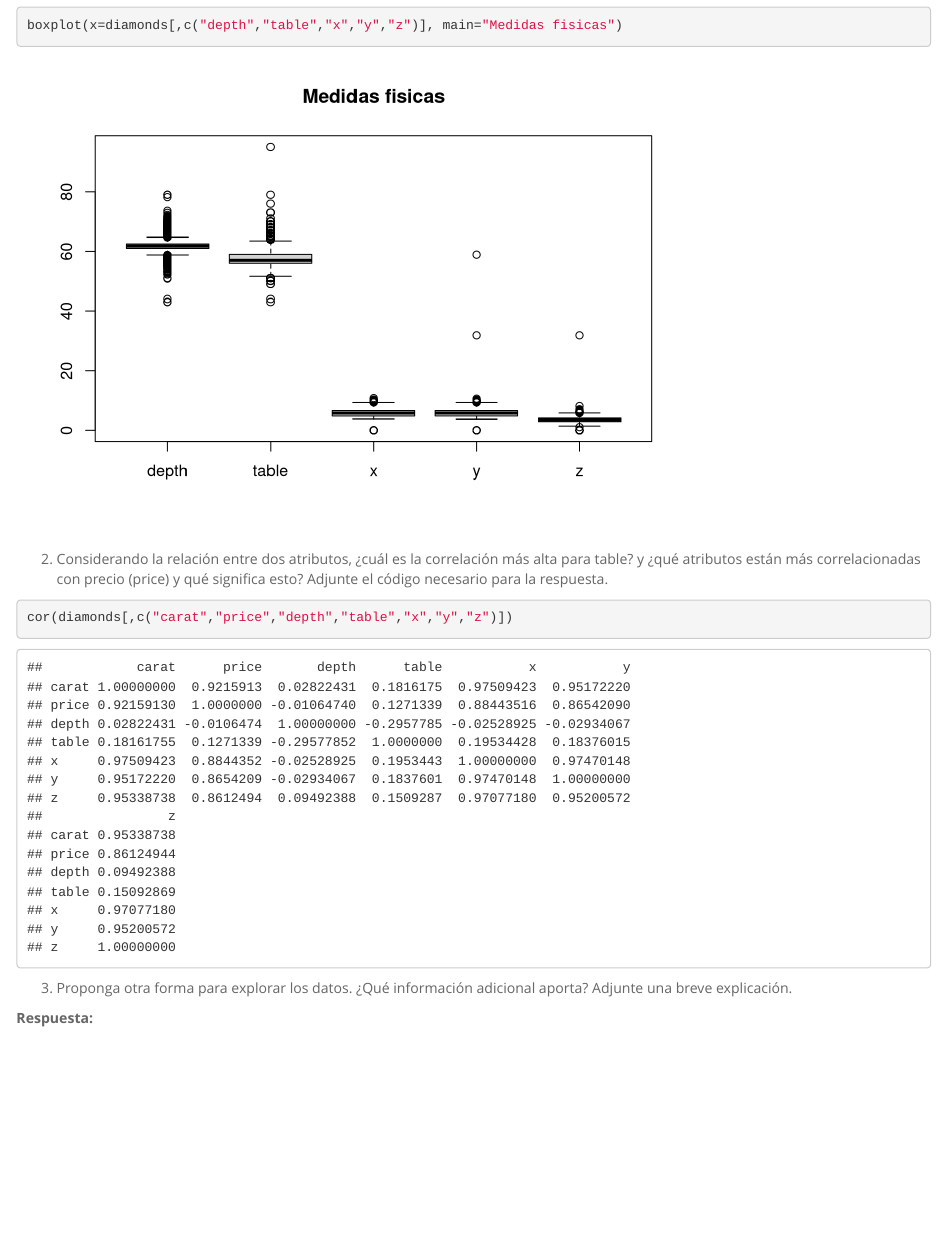
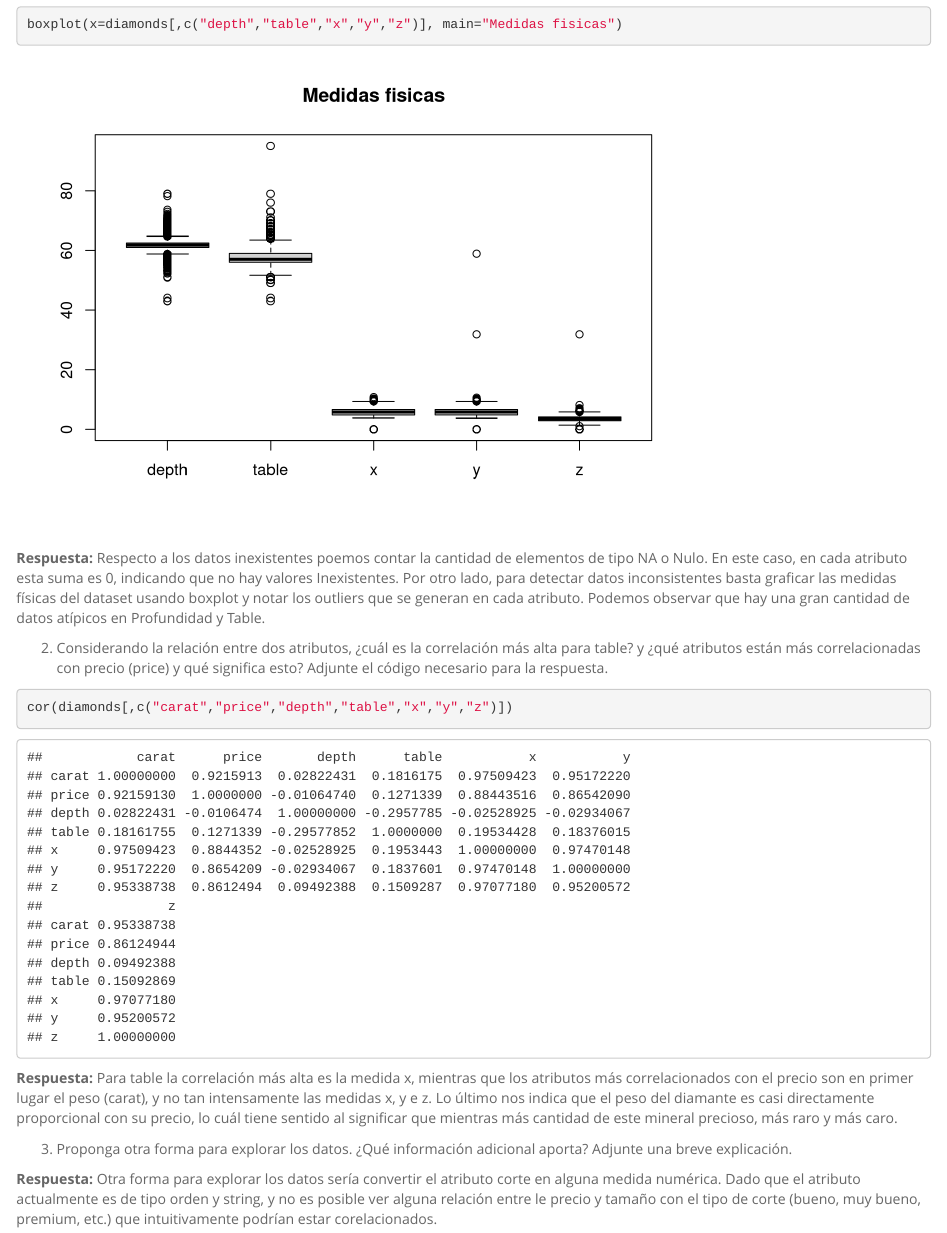
Before and after one commit to Nicolas-Francisco/Sarcastic-messages-analysis, an R Markdown document (Tareas - DM/Tarea_1.Rmd): the page in a window 1100 px wide, from 9720 px down before the commit and from 9680 px down after it, so that both start at the same text. Rendered offline with R 4.5, knitr and Pandoc, with nearby package versions; some code elsewhere in the file could not run offline.

Commit message:
Tarea 1 - versión 1

````diff
--- a/Tareas - DM/Tarea_1.Rmd
+++ b/Tareas - DM/Tarea_1.Rmd
@@ -301,5 +301,3 @@ group_by(TipoAccidente) %>%
 summarise(total = sum(Cantidad)) %>%
 arrange(-total)
 
-
-porTipo
@@ -334,25 +328,23 @@ sum(is.na(diamonds$x))
 sum(is.na(diamonds$y))
 sum(is.na(diamonds$z))
 
-
-
 summary(diamonds)
 
 boxplot(x=diamonds[,c("depth","table","x","y","z")], main="Medidas fisicas")
 ```
+**Respuesta:**
+Respecto a los datos inexistentes poemos contar la cantidad de elementos de tipo NA o Nulo. En este caso, en cada atributo esta suma es 0, indicando que no hay valores Inexistentes. Por otro lado, para detectar datos inconsistentes basta graficar las medidas físicas del dataset usando boxplot y notar los outliers que se generan en cada atributo. Podemos observar que hay una gran cantidad de datos atípicos en Profundidad y Table.
 
 2. Considerando la relación entre dos atributos, ¿cuál es la correlación más alta para table? y ¿qué atributos están más correlacionadas con precio (price) y qué significa esto? Adjunte el código necesario para la respuesta.
 
 ```{r}
 cor(diamonds[,c("carat","price","depth","table","x","y","z")])
 
-
-
-
-
 ```
-
+**Respuesta:**
+Para table la correlación más alta es la medida x, mientras que los atributos más correlacionados con el precio son en primer lugar el peso (carat), y no tan intensamente las medidas x, y e z. Lo último nos indica que el peso del diamante es casi directamente proporcional con su precio, lo cuál tiene sentido al significar que mientras más cantidad de este mineral precioso, más raro y más caro.
 
 3. Proponga otra forma para explorar los datos. ¿Qué información adicional aporta? Adjunte una breve explicación.
 
 **Respuesta:**
+Otra forma para explorar los datos sería convertir el atributo corte en alguna medida numérica. Dado que el atributo actualmente es de tipo orden y string, y no es posible ver alguna relación entre le precio y tamaño con el tipo de corte (bueno, muy bueno, premium, etc.) que intuitivamente podrían estar corelacionados.
````
Also changed, not shown: Tareas - DM/Tarea_1.html (added), Tareas - DM/Tarea_1.Rmd (6 more changed lines).
